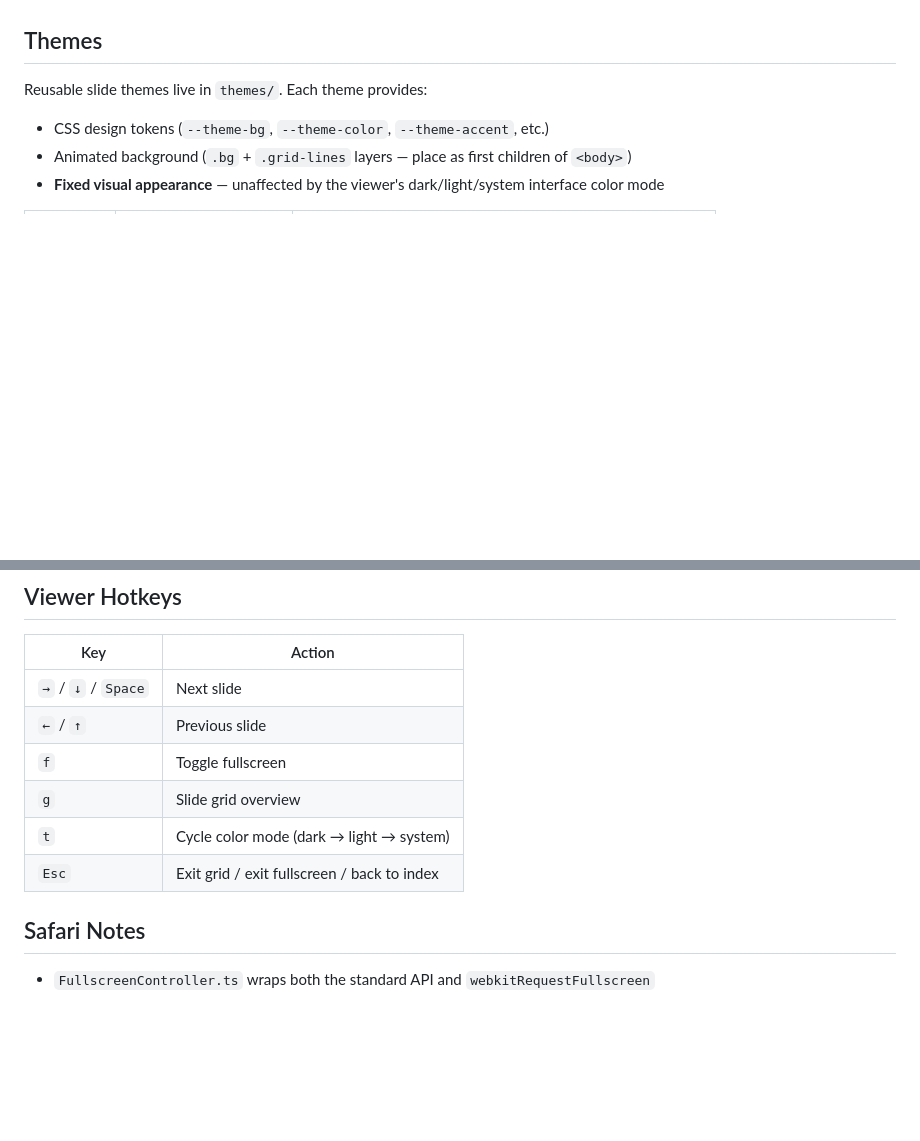
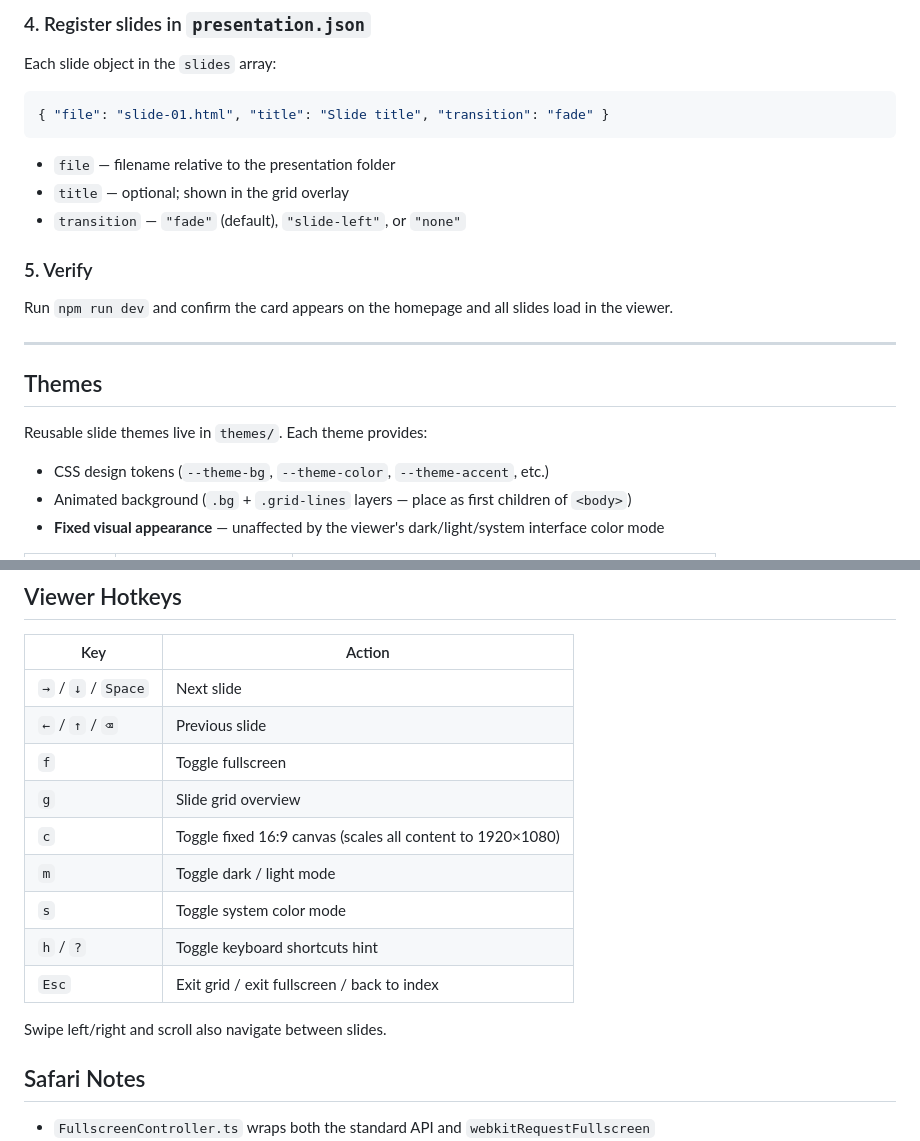
Before and after one commit to sumtopmus/gridcom-slides, a Markdown page: CLAUDE.md, 2 parts joined by grey strips. Drawn GitHub-style; blank space fills up the shorter version.

````diff
--- a/CLAUDE.md
+++ b/CLAUDE.md
@@ -34,3 +103,20 @@ Each slide is a sandboxed `<iframe>` pointing to its HTML file. The viewer sends
+### 4. Register slides in `presentation.json`
+
+Each slide object in the `slides` array:
+
+```json
+{ "file": "slide-01.html", "title": "Slide title", "transition": "fade" }
+```
+
+- `file` — filename relative to the presentation folder
+- `title` — optional; shown in the grid overlay
+- `transition` — `"fade"` (default), `"slide-left"`, or `"none"`
+
+### 5. Verify
+
+Run `npm run dev` and confirm the card appears on the homepage and all slides load in the viewer.
+
+---
 
 ## Themes
 
@@ -112,11 +198,16 @@ window.addEventListener('message', (e) => {
 | Key | Action |
 | ----- | -------- |
 | `→` / `↓` / `Space` | Next slide |
-| `←` / `↑` | Previous slide |
+| `←` / `↑` / `⌫` | Previous slide |
 | `f` | Toggle fullscreen |
 | `g` | Slide grid overview |
-| `t` | Cycle color mode (dark → light → system) |
+| `c` | Toggle fixed 16:9 canvas (scales all content to 1920×1080) |
+| `m` | Toggle dark / light mode |
+| `s` | Toggle system color mode |
+| `h` / `?` | Toggle keyboard shortcuts hint |
 | `Esc` | Exit grid / exit fullscreen / back to index |
+
+Swipe left/right and scroll also navigate between slides.
 
 ## Safari Notes
 
````
Also changed, not shown: other parts of CLAUDE.md (+75 -6 lines).
